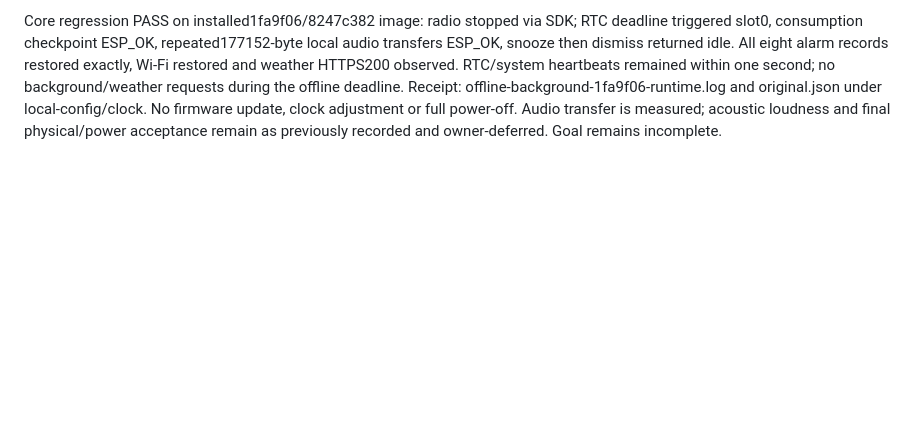
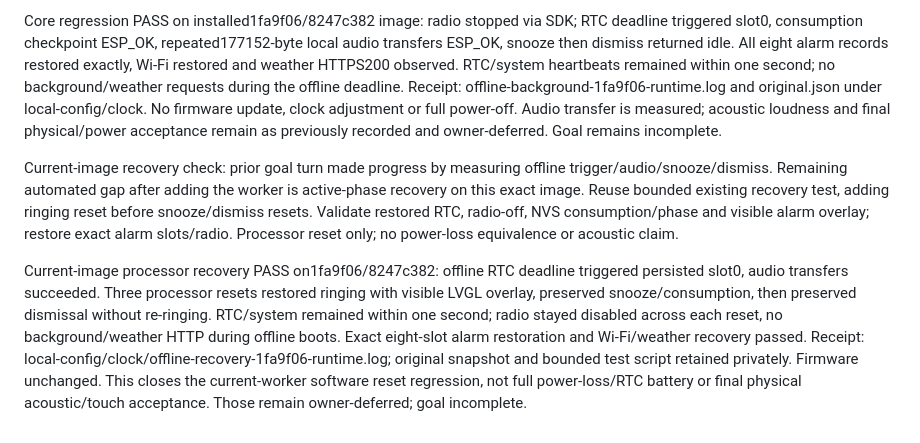
Before and after one commit to Wolfeitz/smart-alarm-clock, a Markdown page: docs/WORK.md, the part around the change. GitHub-like rendering; blank space fills up the shorter version.

Commit message:
Verify current firmware offline alarm recovery across processor resets

```diff
--- a/docs/WORK.md
+++ b/docs/WORK.md
@@ -2190,3 +2190,22 @@ offline deadline. Receipt: offline-background-1fa9f06-runtime.log and original.j
 under local-config/clock. No firmware update, clock adjustment or full power-off.
 Audio transfer is measured; acoustic loudness and final physical/power acceptance
 remain as previously recorded and owner-deferred. Goal remains incomplete.
+
+
+Current-image recovery check: prior goal turn made progress by measuring offline
+trigger/audio/snooze/dismiss. Remaining automated gap after adding the worker is
+active-phase recovery on this exact image. Reuse bounded existing recovery test,
+adding ringing reset before snooze/dismiss resets. Validate restored RTC, radio-off,
+NVS consumption/phase and visible alarm overlay; restore exact alarm slots/radio.
+Processor reset only; no power-loss equivalence or acoustic claim.
+
+Current-image processor recovery PASS on1fa9f06/8247c382: offline RTC deadline
+triggered persisted slot0, audio transfers succeeded. Three processor resets
+restored ringing with visible LVGL overlay, preserved snooze/consumption, then
+preserved dismissal without re-ringing. RTC/system remained within one second;
+radio stayed disabled across each reset, no background/weather HTTP during offline
+boots. Exact eight-slot alarm restoration and Wi-Fi/weather recovery passed.
+Receipt: local-config/clock/offline-recovery-1fa9f06-runtime.log; original snapshot
+and bounded test script retained privately. Firmware unchanged. This closes the
+current-worker software reset regression, not full power-loss/RTC battery or final
+physical acoustic/touch acceptance. Those remain owner-deferred; goal incomplete.
```
Also changed, not shown: docs/CLOCK-ACCEPTANCE.md (+1 -1 lines).
